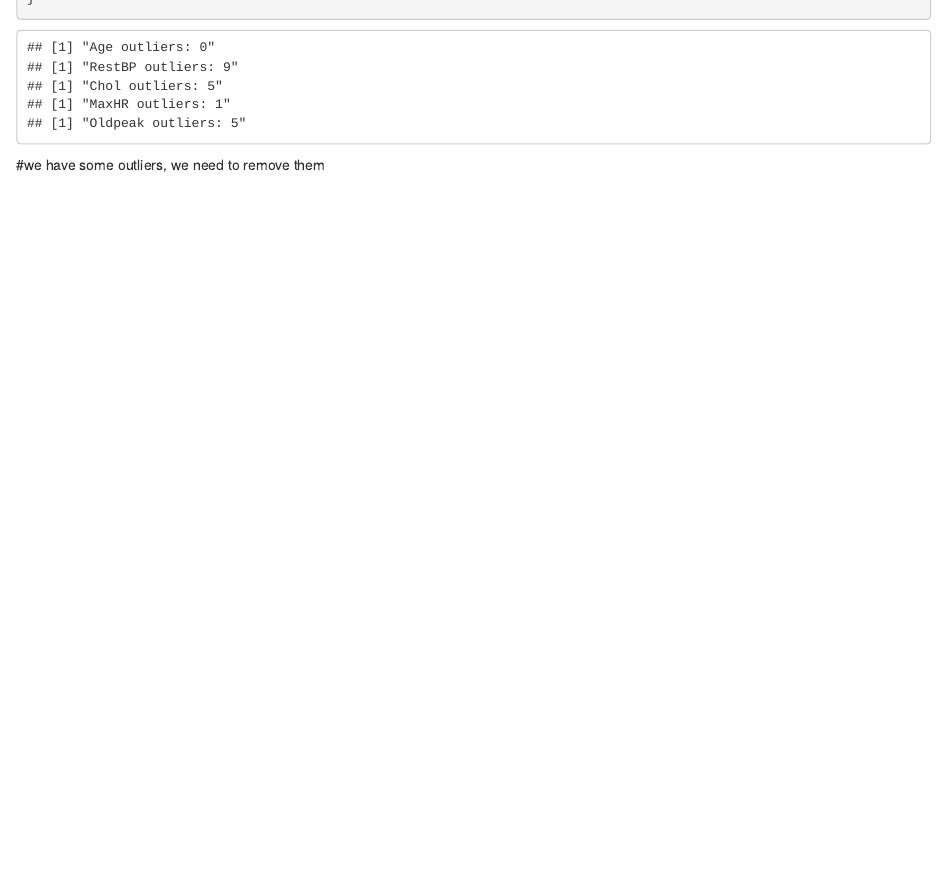
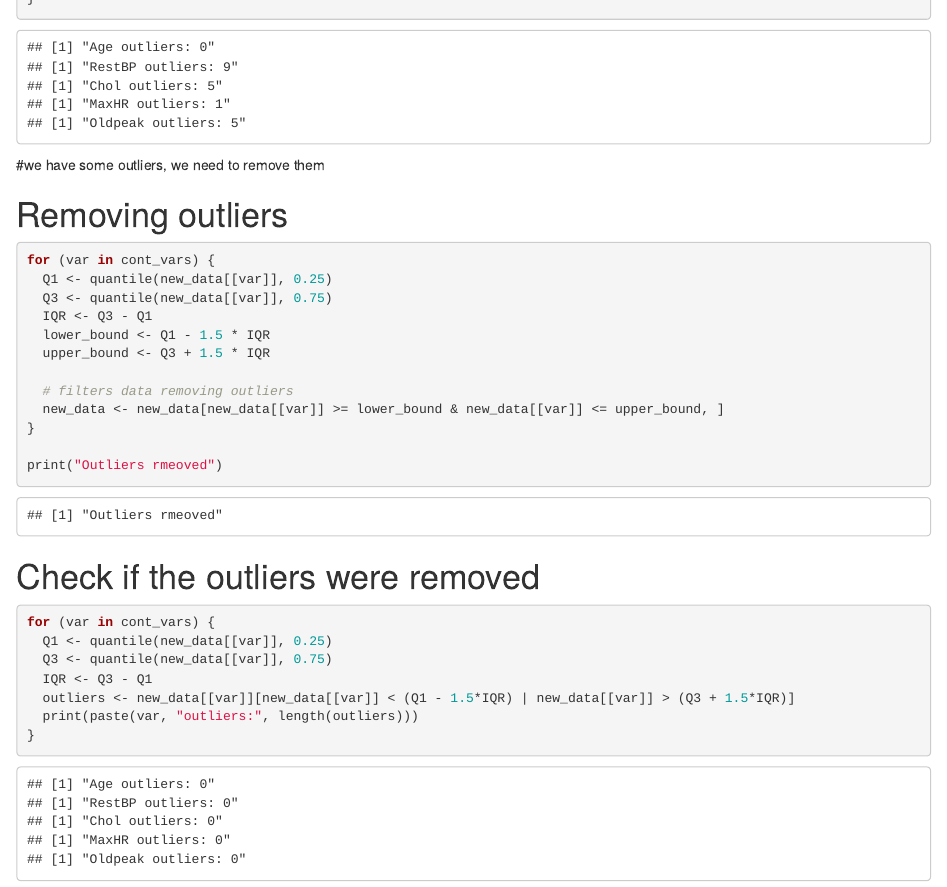
Before and after one commit to Alopeeez04/statistical-learning-project, an R Markdown document (project-1.Rmd): the page in a window 1100 px wide, from 130 px down. Rendered offline with R 4.5, knitr and Pandoc, with nearby package versions.

Commit message:
Update project-1.Rmd - outlier removal

````diff
--- a/project-1.Rmd
+++ b/project-1.Rmd
@@ -155,3 +155,32 @@ for (var in cont_vars) {
 
 ```
 #we have some outliers, we need to remove them
+
+# Removing outliers
+
+```{r}
+for (var in cont_vars) {
+  Q1 <- quantile(new_data[[var]], 0.25)
+  Q3 <- quantile(new_data[[var]], 0.75)
+  IQR <- Q3 - Q1
+  lower_bound <- Q1 - 1.5 * IQR
+  upper_bound <- Q3 + 1.5 * IQR
+
+  # filters data removing outliers
+  new_data <- new_data[new_data[[var]] >= lower_bound & new_data[[var]] <= upper_bound, ]
+}
+
+print("Outliers rmeoved")
+```
+
+# Check if the outliers were removed
+
+```{r}
+for (var in cont_vars) {
+  Q1 <- quantile(new_data[[var]], 0.25)
+  Q3 <- quantile(new_data[[var]], 0.75)
+  IQR <- Q3 - Q1
+  outliers <- new_data[[var]][new_data[[var]] < (Q1 - 1.5*IQR) | new_data[[var]] > (Q3 + 1.5*IQR)]
+  print(paste(var, "outliers:", length(outliers)))
+}
+```
````
